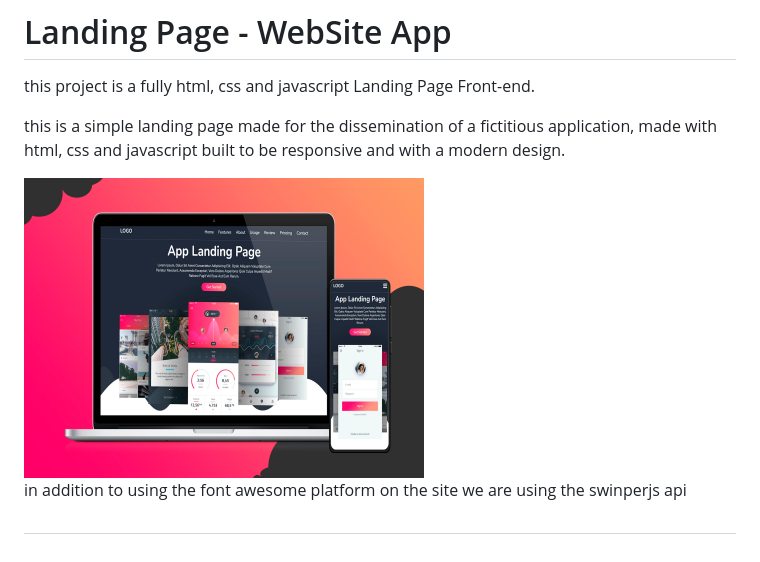
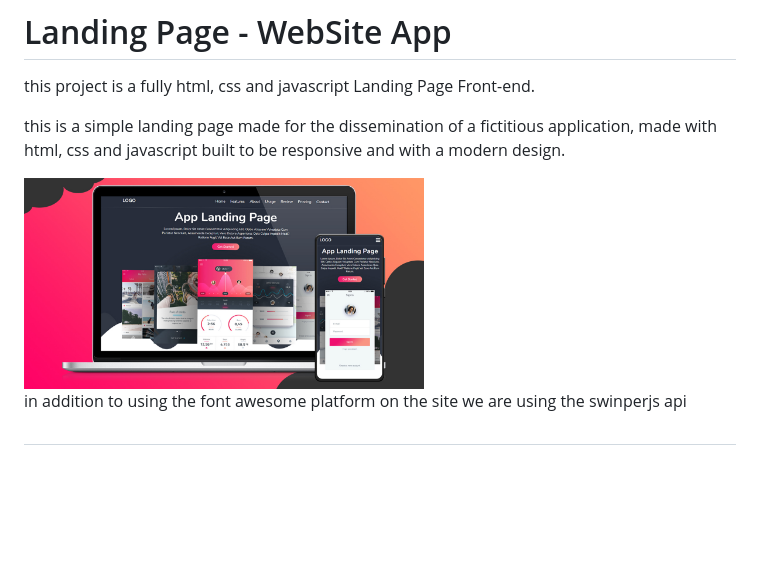
Before and after one commit to GabDevjs/LandingPage-WebSiteApp, a Markdown page: README.md, the part around the change. Drawn GitHub-style; pictures changed too: assents/images/Banner-WebSIteApp2.jpg (added); blank space fills up the shorter version.

Commit message:
atualizei o readme

```diff
--- a/README.md
+++ b/README.md
@@ -5,7 +5,7 @@ this project is a fully html, css and javascript Landing Page Front-end.
 this is a simple landing page made for the dissemination of a fictitious application, made with html, css and javascript built to be responsive and with a modern design.
 
 
-<img src="assents/images/Banner-WebSIteApp1.jpg" style="margin-left: 25%;" width="400px">
+<img src="assents/images/Banner-WebSIteApp2.jpg" style="margin-left: 25%;" width="400px">
 
 in addition to using the font awesome platform on the site we are using the swinperjs api
 
```
